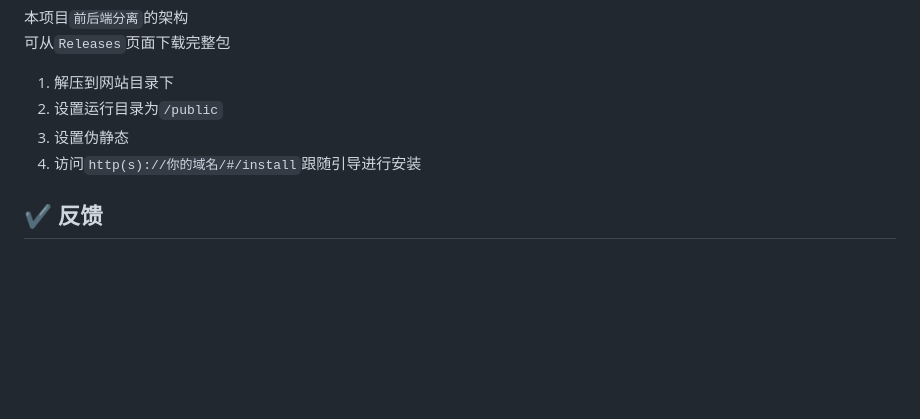
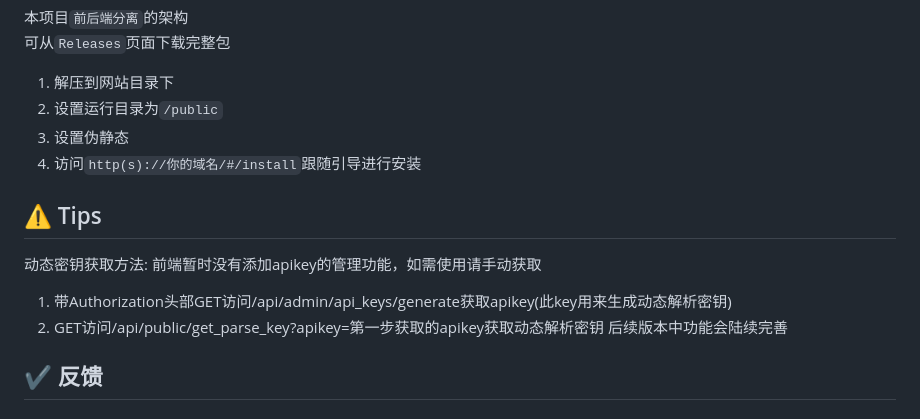
Before and after one commit to f4team-cn/f4pan, a Markdown page: README.md, the part around the change. Drawn GitHub-style; blank space fills up the shorter version.

Commit message:
更新 README.md

```diff
--- a/README.md
+++ b/README.md
@@ -69,6 +69,13 @@ location / {
 3. 设置伪静态
 4. 访问`http(s)://你的域名/#/install`跟随引导进行安装
 
+## ⚠️ Tips
+动态密钥获取方法:
+前端暂时没有添加apikey的管理功能，如需使用请手动获取
+1. 带Authorization头部GET访问/api/admin/api_keys/generate获取apikey(此key用来生成动态解析密钥)
+2. GET访问/api/public/get_parse_key?apikey=第一步获取的apikey获取动态解析密钥
+后续版本中功能会陆续完善
+
 ## ✔️ 反馈
 ### 欢迎提交BUG
 可通过`Issues`或 [Telegram](https://t.me/f4pan_project) 与我们取得联系
```
